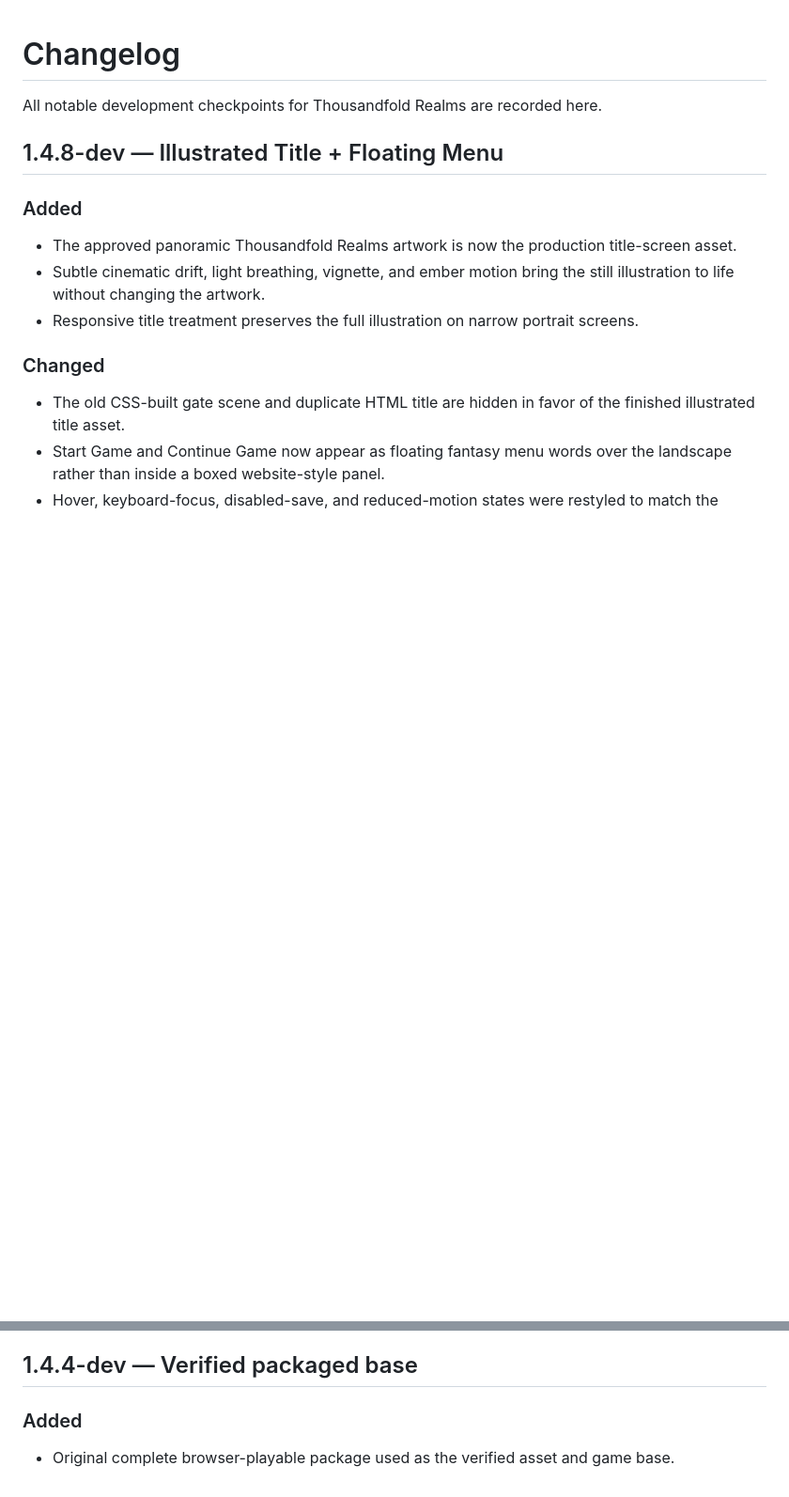
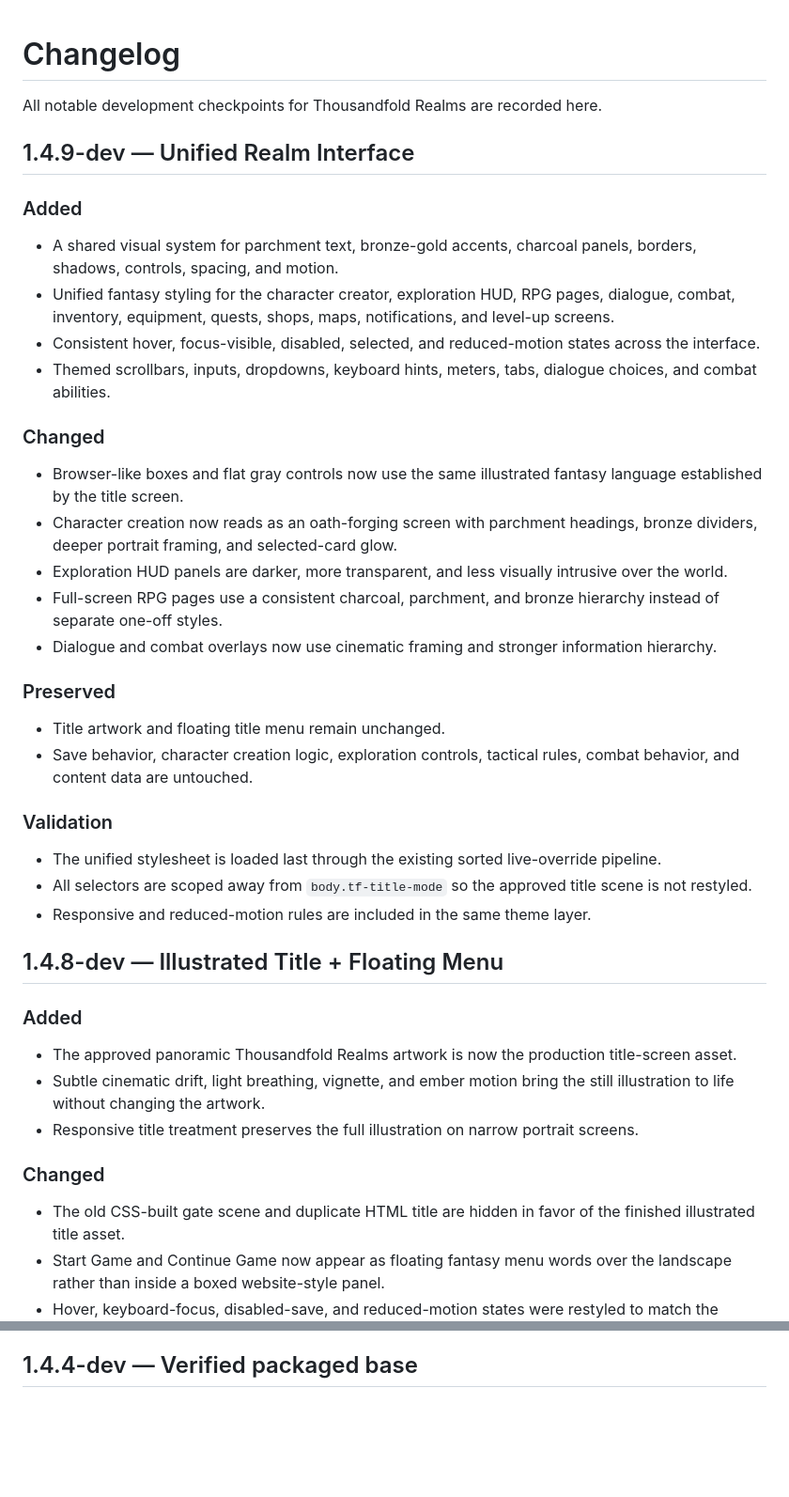
Before and after one commit to dthornton5280-blip/ThousandfoldRealms, a Markdown page: CHANGELOG.md, 2 parts joined by grey strips. Shown at 94% size. GitHub-like rendering; blank space fills up the shorter version.

Commit message:
Document unified realm interface v1.4.9

```diff
--- a/CHANGELOG.md
+++ b/CHANGELOG.md
@@ -1,6 +1,30 @@
 # Changelog
 
 All notable development checkpoints for Thousandfold Realms are recorded here.
+
+## 1.4.9-dev — Unified Realm Interface
+
+### Added
+- A shared visual system for parchment text, bronze-gold accents, charcoal panels, borders, shadows, controls, spacing, and motion.
+- Unified fantasy styling for the character creator, exploration HUD, RPG pages, dialogue, combat, inventory, equipment, quests, shops, maps, notifications, and level-up screens.
+- Consistent hover, focus-visible, disabled, selected, and reduced-motion states across the interface.
+- Themed scrollbars, inputs, dropdowns, keyboard hints, meters, tabs, dialogue choices, and combat abilities.
+
+### Changed
+- Browser-like boxes and flat gray controls now use the same illustrated fantasy language established by the title screen.
+- Character creation now reads as an oath-forging screen with parchment headings, bronze dividers, deeper portrait framing, and selected-card glow.
+- Exploration HUD panels are darker, more transparent, and less visually intrusive over the world.
+- Full-screen RPG pages use a consistent charcoal, parchment, and bronze hierarchy instead of separate one-off styles.
+- Dialogue and combat overlays now use cinematic framing and stronger information hierarchy.
+
+### Preserved
+- Title artwork and floating title menu remain unchanged.
+- Save behavior, character creation logic, exploration controls, tactical rules, combat behavior, and content data are untouched.
+
+### Validation
+- The unified stylesheet is loaded last through the existing sorted live-override pipeline.
+- All selectors are scoped away from `body.tf-title-mode` so the approved title scene is not restyled.
+- Responsive and reduced-motion rules are included in the same theme layer.
 
 ## 1.4.8-dev — Illustrated Title + Floating Menu
 
@@ -77,6 +101,3 @@ All notable development checkpoints for Thousandfold Realms are recorded here.
 - Encounter budgeting and multi-enemy group scaling.
 
 ## 1.4.4-dev — Verified packaged base
-
-### Added
-- Original complete browser-playable package used as the verified asset and game base.
```
